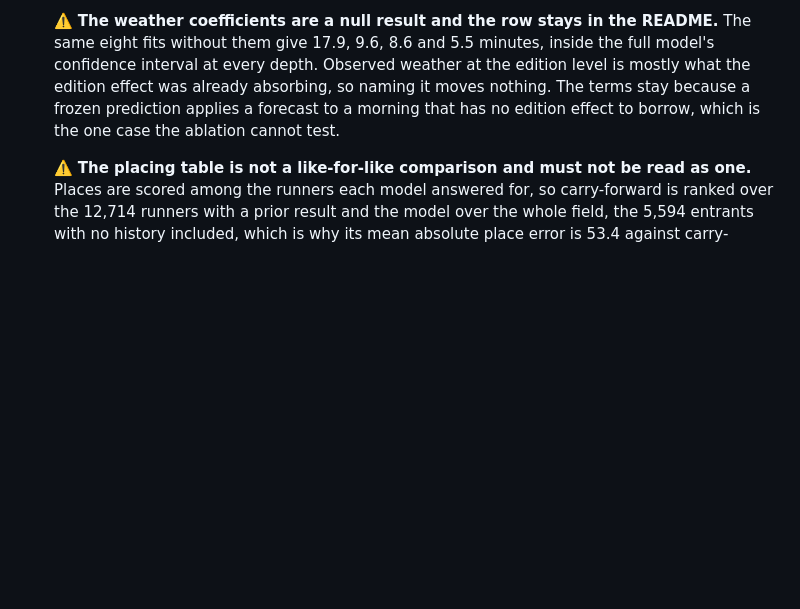
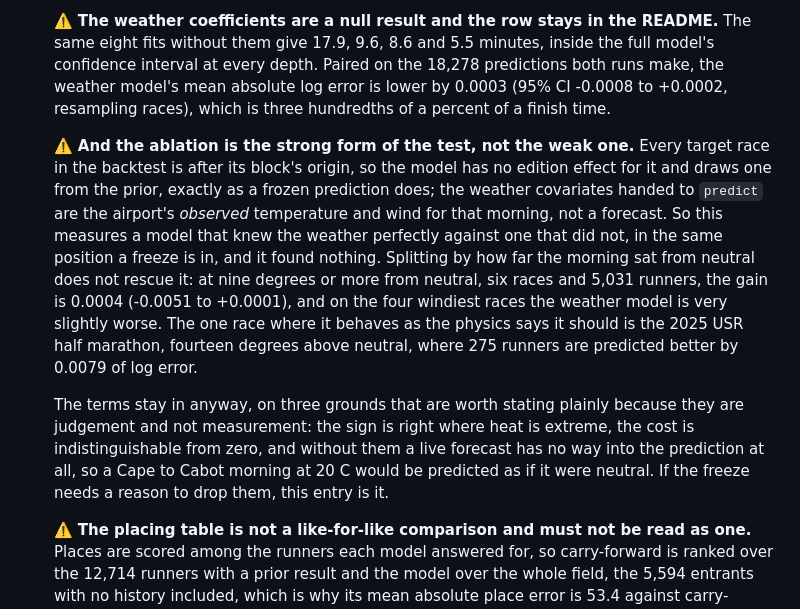
Before and after one commit to Peter-A-P/finish-line-forecast, a Markdown page: PLAN.md, the part around the change. GitHub-like rendering; blank space fills up the shorter version.

Commit message:
The weather ablation is the strong test, and it is still a null
The earlier write-up said the ablation could not test the case a freeze
is in. It can, and it did: every target race in the backtest is after
its block's origin, so neither model has an edition effect for it, and
the weather model is handed the airport's observed temperature and wind
for that morning rather than a forecast.

Paired on the 18,278 predictions both runs make, the weather model's
mean absolute log error is lower by 0.0003 (95% CI -0.0008 to +0.0002).
At nine degrees or more from neutral, six races and 5,031 runners, it is
0.0004 (-0.0051 to +0.0001); on the four windiest races it is slightly
worse. The 2025 USR half marathon, fourteen degrees above neutral, is
the one race where it behaves as the physics says it should.

The terms stay in, and PLAN item 29 now says on what grounds: the sign
is right where heat is extreme, the cost is indistinguishable from zero,
and without them a live forecast has no way into the prediction at all.
That is judgement, not measurement, and it is labelled as such.

```diff
--- a/PLAN.md
+++ b/PLAN.md
@@ -959,10 +959,27 @@ courses, 17 age-sex groups. The numbers are from `az.summary` over four chains.
 
     ⚠️ **The weather coefficients are a null result and the row stays in the README.** The
     same eight fits without them give 17.9, 9.6, 8.6 and 5.5 minutes, inside the full model's
-    confidence interval at every depth. Observed weather at the edition level is mostly what
-    the edition effect was already absorbing, so naming it moves nothing. The terms stay
-    because a frozen prediction applies a forecast to a morning that has no edition effect to
-    borrow, which is the one case the ablation cannot test.
+    confidence interval at every depth. Paired on the 18,278 predictions both runs make, the
+    weather model's mean absolute log error is lower by 0.0003 (95% CI -0.0008 to +0.0002,
+    resampling races), which is three hundredths of a percent of a finish time.
+
+    ⚠️ **And the ablation is the strong form of the test, not the weak one.** Every target
+    race in the backtest is after its block's origin, so the model has no edition effect for
+    it and draws one from the prior, exactly as a frozen prediction does; the weather
+    covariates handed to `predict` are the airport's *observed* temperature and wind for that
+    morning, not a forecast. So this measures a model that knew the weather perfectly against
+    one that did not, in the same position a freeze is in, and it found nothing. Splitting by
+    how far the morning sat from neutral does not rescue it: at nine degrees or more from
+    neutral, six races and 5,031 runners, the gain is 0.0004 (-0.0051 to +0.0001), and on the
+    four windiest races the weather model is very slightly worse. The one race where it
+    behaves as the physics says it should is the 2025 USR half marathon, fourteen degrees
+    above neutral, where 275 runners are predicted better by 0.0079 of log error.
+
+    The terms stay in anyway, on three grounds that are worth stating plainly because they
+    are judgement and not measurement: the sign is right where heat is extreme, the cost is
+    indistinguishable from zero, and without them a live forecast has no way into the
+    prediction at all, so a Cape to Cabot morning at 20 C would be predicted as if it were
+    neutral. If the freeze needs a reason to drop them, this entry is it.
 
     ⚠️ **The placing table is not a like-for-like comparison and must not be read as one.**
     Places are scored among the runners each model answered for, so carry-forward is ranked
```
Also changed, not shown: README.md (+10 -5 lines).
